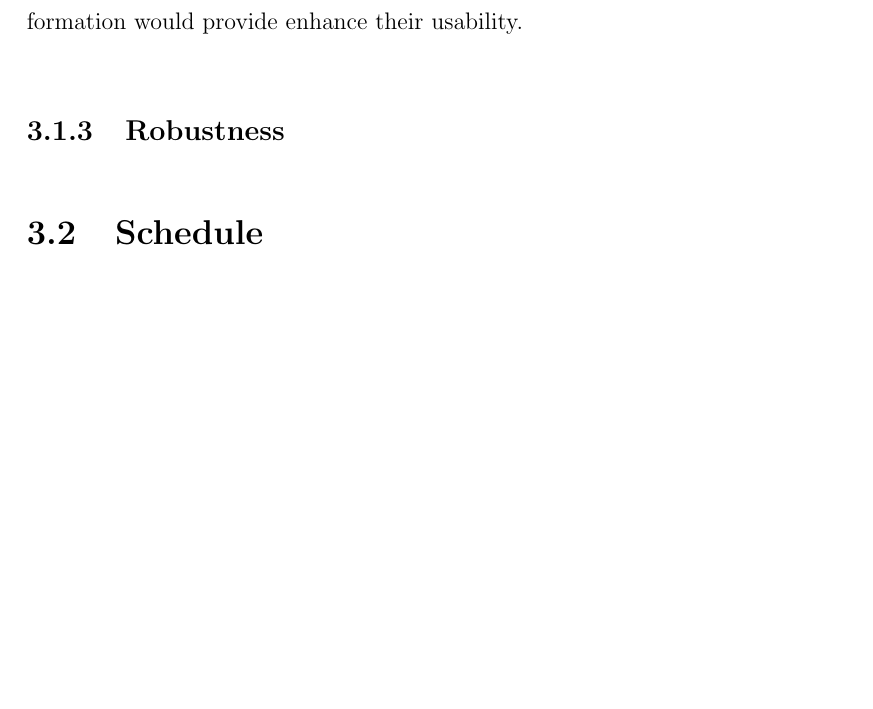
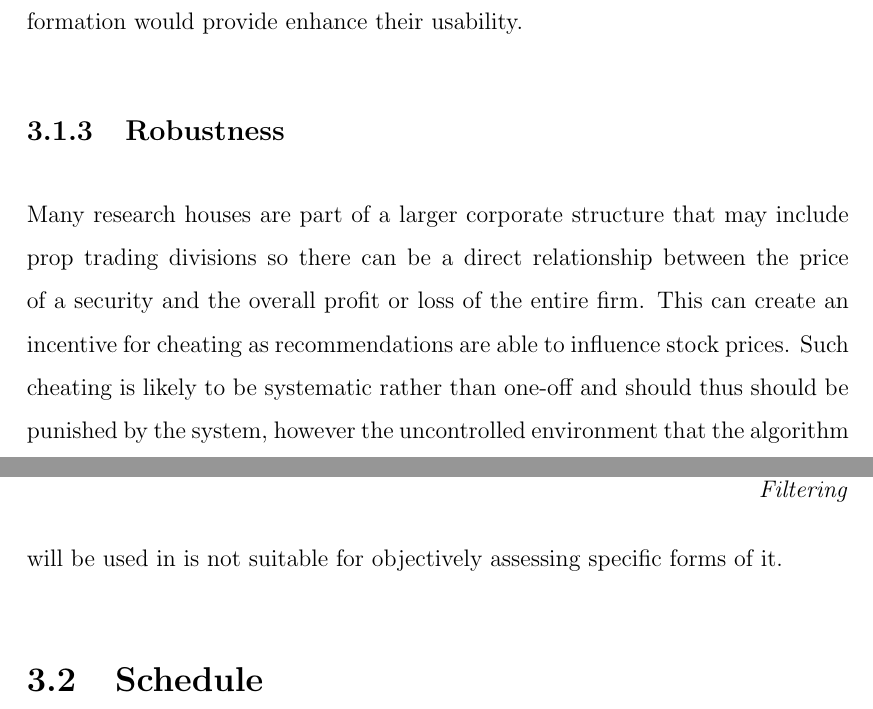
Before and after one commit to CharlieBradford/Thesis-A-Report, a LaTeX thesis (thesis.tex, which reads Chapters/02_plan.tex): part of page 15 of 26 before the commit and two parts of pages 15 and 16 of 27 after it, the two joined at a grey line, cut so that both start at the same text, the shorter picture padded with empty space. Compiled offline with pdfLaTeX; a LaTeX package or settings file that is missing is left out.

Commit message:
Updates from Overleaf

```diff
--- a/Chapters/02_plan.tex
+++ b/Chapters/02_plan.tex
@@ -11,6 +11,7 @@ The ideal algorithm would be able to isolate both positive and negative alpha wi
 The most typical use case for a stock recommendation is to aide in determining the most appropriate action to take regarding a single stock, thus an algorithm that can supplement this data by assessing analysts over a wider portfolio and then augmenting and aggregating recommendations based on this exogenous information would provide enhance their usability.
 
 \subsection{Robustness}
+Many research houses are part of a larger corporate structure that may include prop trading divisions so there can be a direct relationship between the price of a security and the overall profit or loss of the entire firm. This can create an incentive for cheating as recommendations are able to influence stock prices. Such cheating is likely to be systematic rather than one-off and should thus should be punished by the system, however the uncontrolled environment that the algorithm will be used in is not suitable for objectively assessing specific forms of it.
 
 \begin{table}[p]
     \centering
```
